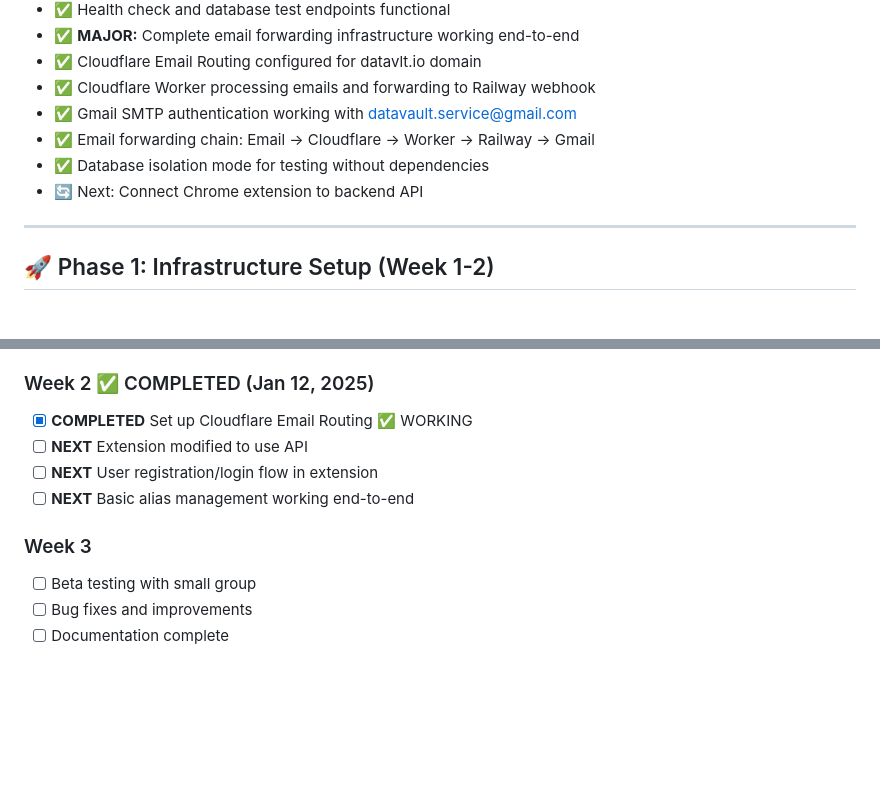
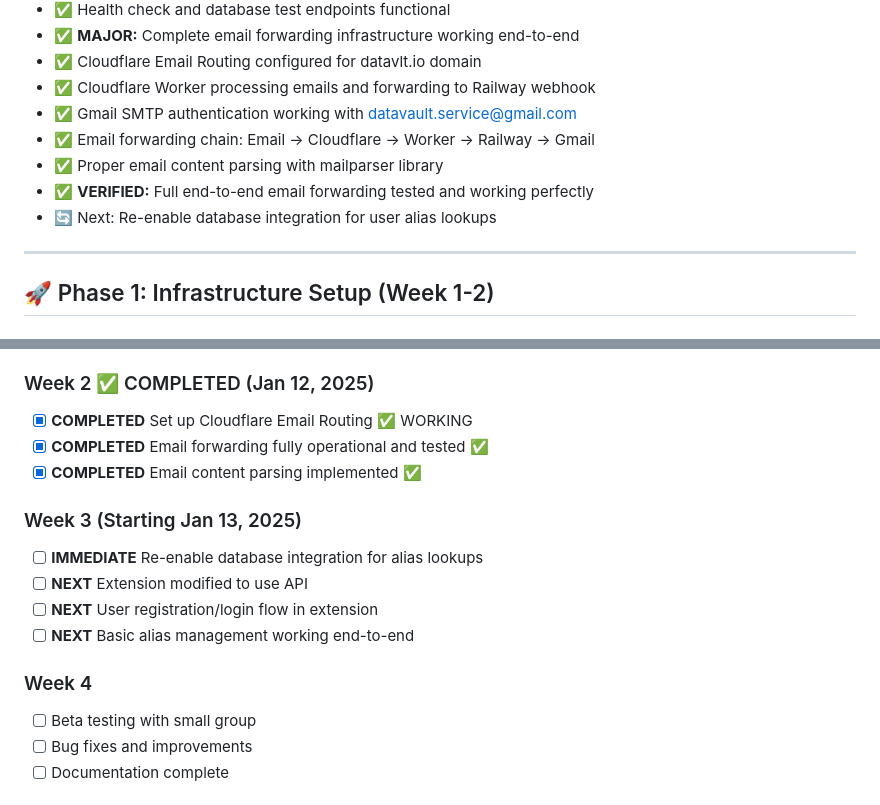
Before and after one commit to lestat832/datavault, a Markdown page: TODO.md, 2 parts joined by grey strips. Drawn GitHub-style; blank space fills up the shorter version.

```diff
--- a/TODO.md
+++ b/TODO.md
@@ -18,8 +18,9 @@ Transitioning from email subaddresses to custom domain (datavlt.io)
 - ✅ Cloudflare Worker processing emails and forwarding to Railway webhook
 - ✅ Gmail SMTP authentication working with datavault.service@gmail.com
 - ✅ Email forwarding chain: Email → Cloudflare → Worker → Railway → Gmail
-- ✅ Database isolation mode for testing without dependencies
-- 🔄 Next: Connect Chrome extension to backend API
+- ✅ Proper email content parsing with mailparser library
+- ✅ **VERIFIED:** Full end-to-end email forwarding tested and working perfectly
+- 🔄 Next: Re-enable database integration for user alias lookups
 
 ---
 
@@ -300,11 +301,16 @@ Transitioning from email subaddresses to custom domain (datavlt.io)
 
 ### Week 2 ✅ COMPLETED (Jan 12, 2025)
 - [x] **COMPLETED** Set up Cloudflare Email Routing ✅ WORKING
+- [x] **COMPLETED** Email forwarding fully operational and tested ✅
+- [x] **COMPLETED** Email content parsing implemented ✅
+
+### Week 3 (Starting Jan 13, 2025)
+- [ ] **IMMEDIATE** Re-enable database integration for alias lookups
 - [ ] **NEXT** Extension modified to use API
 - [ ] **NEXT** User registration/login flow in extension
 - [ ] **NEXT** Basic alias management working end-to-end
 
-### Week 3
+### Week 4
 - [ ] Beta testing with small group
 - [ ] Bug fixes and improvements
 - [ ] Documentation complete
```
Also changed, not shown: CHANGELOG.md (+24 -0 lines).
